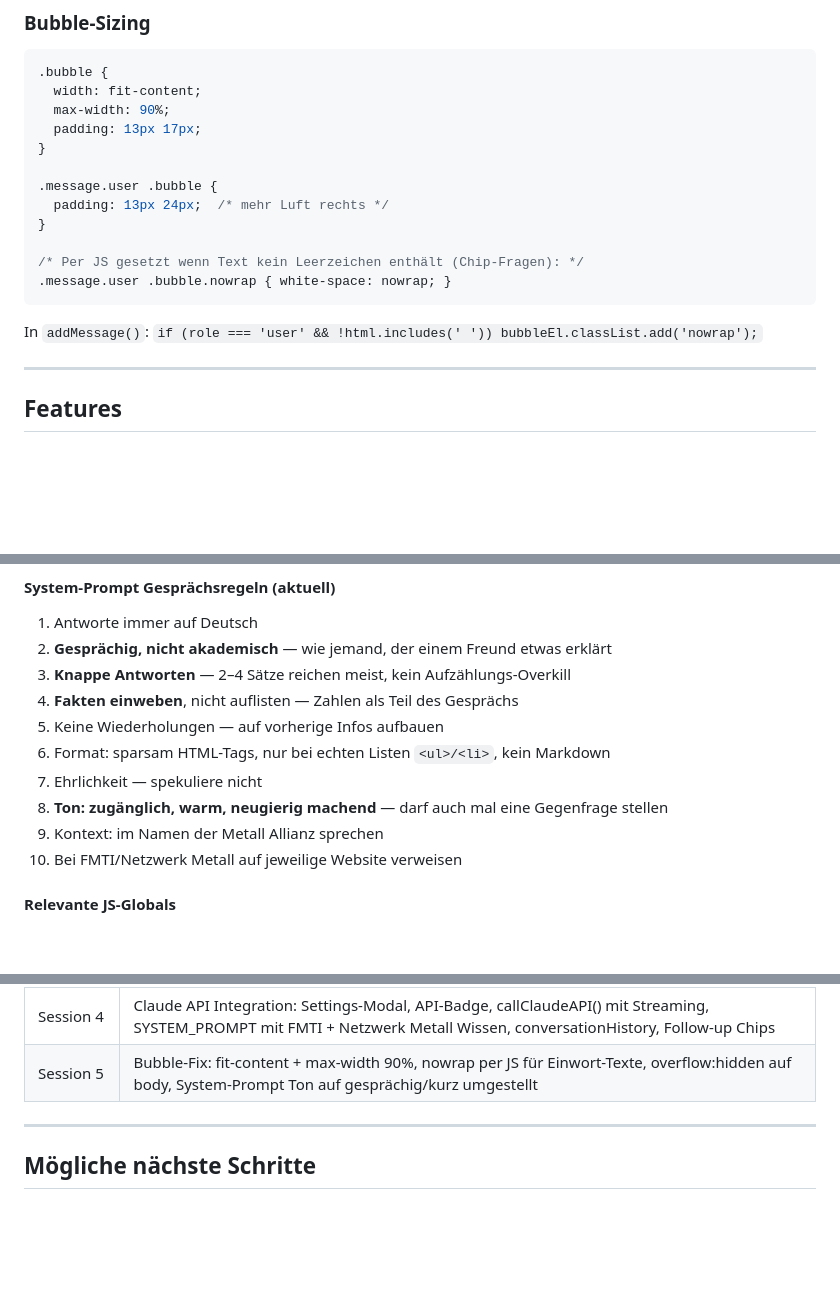
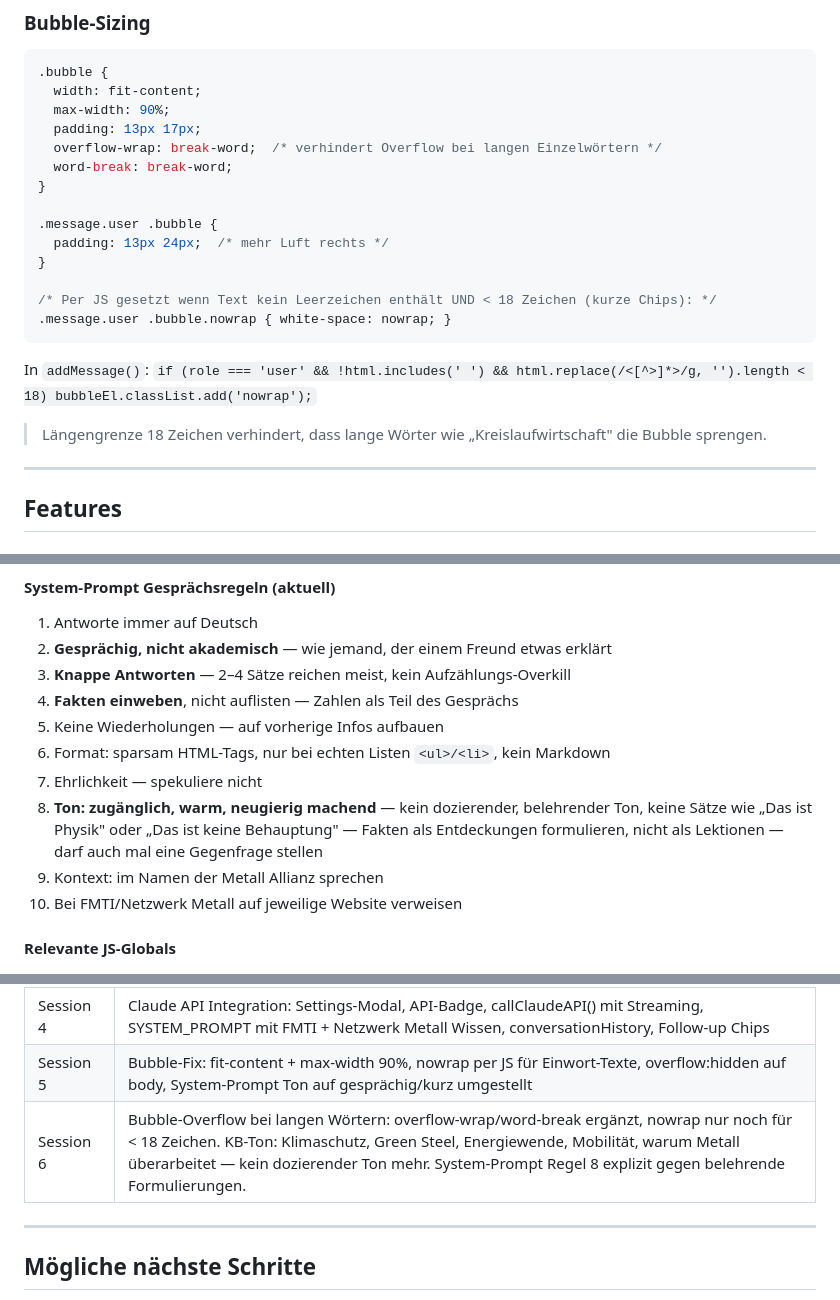
Before and after one commit to rosebud-annija/METALL-ALLIANZ, a Markdown page: 26-05-26-metai-kontext-fuer-claude-code.md, 3 parts joined by grey strips. Rendered like a GitHub page; blank space fills up the shorter version.

Commit message:
Docs: Kontext-MD auf Session 6 aktualisiert
Co-Authored-By: Claude Sonnet 4.6 <noreply@anthropic.com>

````diff
--- a/26-05-26-metai-kontext-fuer-claude-code.md
+++ b/26-05-26-metai-kontext-fuer-claude-code.md
@@ -98,17 +98,21 @@ Abgeleitet aus dem Slogan **„Das hält."** und dem Rosebud-Agenturkonzept „E
   width: fit-content;
   max-width: 90%;
   padding: 13px 17px;
+  overflow-wrap: break-word;  /* verhindert Overflow bei langen Einzelwörtern */
+  word-break: break-word;
 }
 
 .message.user .bubble {
   padding: 13px 24px;  /* mehr Luft rechts */
 }
 
-/* Per JS gesetzt wenn Text kein Leerzeichen enthält (Chip-Fragen): */
+/* Per JS gesetzt wenn Text kein Leerzeichen enthält UND < 18 Zeichen (kurze Chips): */
 .message.user .bubble.nowrap { white-space: nowrap; }
 ```
 
-In `addMessage()`: `if (role === 'user' && !html.includes(' ')) bubbleEl.classList.add('nowrap');`
+In `addMessage()`: `if (role === 'user' && !html.includes(' ') && html.replace(/<[^>]*>/g, '').length < 18) bubbleEl.classList.add('nowrap');`
+
+> Längengrenze 18 Zeichen verhindert, dass lange Wörter wie „Kreislaufwirtschaft" die Bubble sprengen.
 
 ---
 
@@ -143,7 +147,7 @@ In `addMessage()`: `if (role === 'user' && !html.includes(' ')) bubbleEl.classLi
 5. Keine Wiederholungen — auf vorherige Infos aufbauen
 6. Format: sparsam HTML-Tags, nur bei echten Listen `<ul>/<li>`, kein Markdown
 7. Ehrlichkeit — spekuliere nicht
-8. **Ton: zugänglich, warm, neugierig machend** — darf auch mal eine Gegenfrage stellen
+8. **Ton: zugänglich, warm, neugierig machend** — kein dozierender, belehrender Ton, keine Sätze wie „Das ist Physik" oder „Das ist keine Behauptung" — Fakten als Entdeckungen formulieren, nicht als Lektionen — darf auch mal eine Gegenfrage stellen
 9. Kontext: im Namen der Metall Allianz sprechen
 10. Bei FMTI/Netzwerk Metall auf jeweilige Website verweisen
 
@@ -246,6 +250,7 @@ Der Name wird **immer in Versalien** geschrieben: `METAI` — nie `METAi` oder `
 | Session 3 | Schriftgrößen angepasst (Titel 50px, Subline 23px), Scrollbalken ausgeblendet, GitHub Push |
 | Session 4 | Claude API Integration: Settings-Modal, API-Badge, callClaudeAPI() mit Streaming, SYSTEM_PROMPT mit FMTI + Netzwerk Metall Wissen, conversationHistory, Follow-up Chips |
 | Session 5 | Bubble-Fix: fit-content + max-width 90%, nowrap per JS für Einwort-Texte, overflow:hidden auf body, System-Prompt Ton auf gesprächig/kurz umgestellt |
+| Session 6 | Bubble-Overflow bei langen Wörtern: overflow-wrap/word-break ergänzt, nowrap nur noch für < 18 Zeichen. KB-Ton: Klimaschutz, Green Steel, Energiewende, Mobilität, warum Metall überarbeitet — kein dozierender Ton mehr. System-Prompt Regel 8 explizit gegen belehrende Formulierungen. |
 
 ---
 
````
Also changed, not shown: other parts of 26-05-26-metai-kontext-fuer-claude-code.md (+1 -1 lines).
